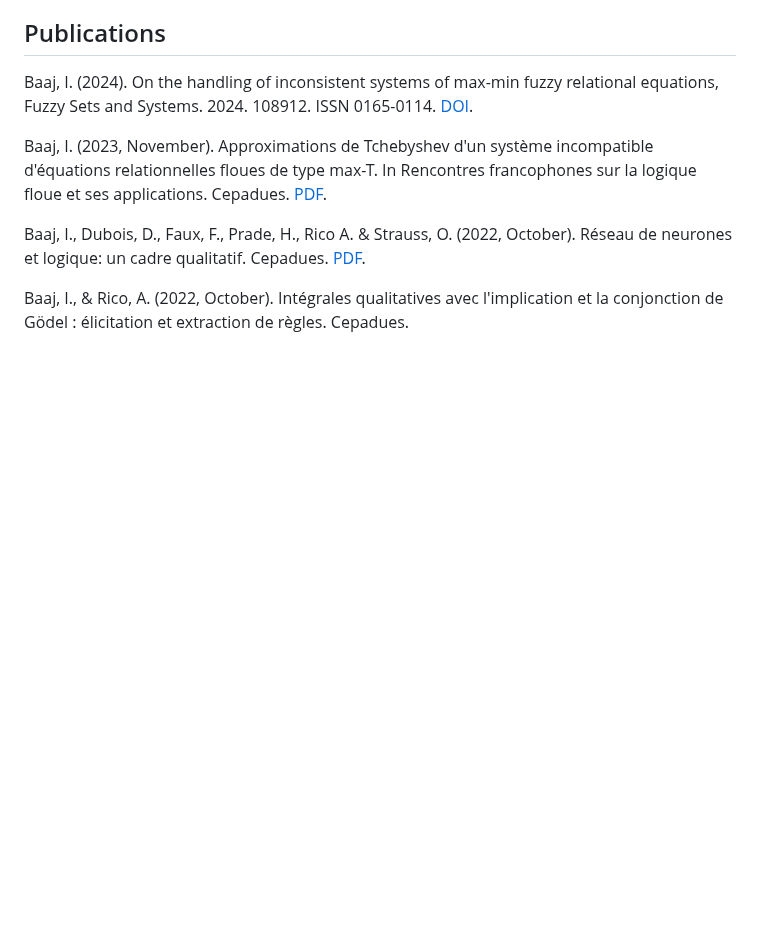
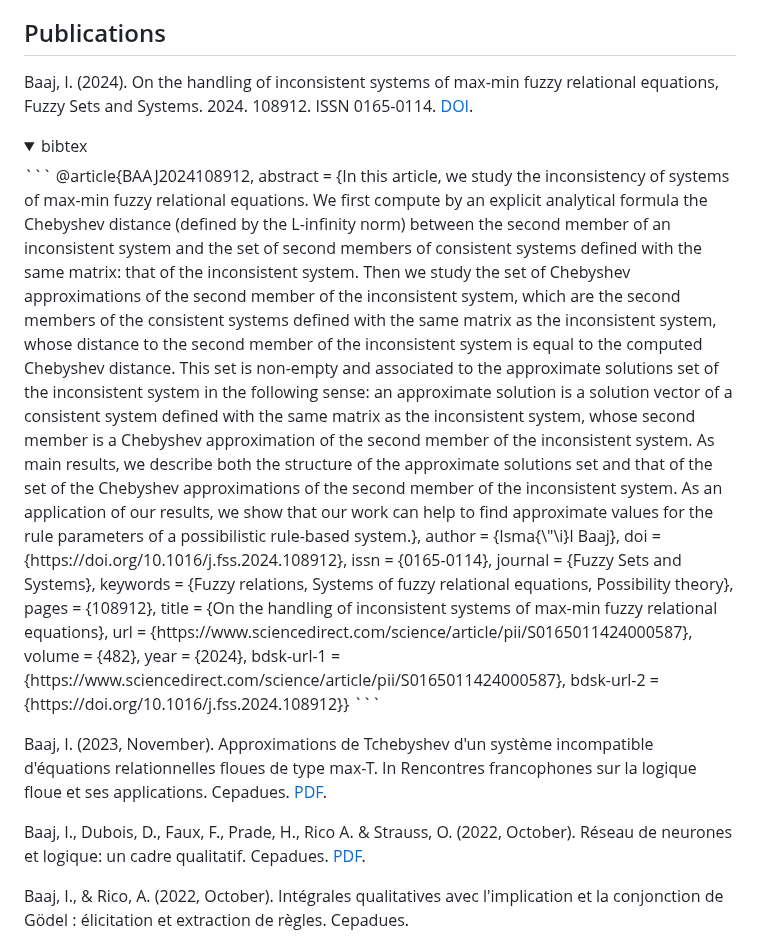
Before and after one commit to ibaaj/website, a Markdown page: index.md, the part around the change. Drawn GitHub-style; folded sections open; blank space fills up the shorter version.

````diff
--- a/index.md
+++ b/index.md
@@ -87,7 +87,22 @@ Baaj, Ismaïl. "Max-min Learning of Approximate Weight Matrices From Fuzzy Data.
 
 Baaj, I. (2024).  On the handling of inconsistent systems of max-min fuzzy relational equations,
 Fuzzy Sets and Systems. 2024. 108912. ISSN 0165-0114. [DOI](https://doi.org/10.1016/j.fss.2024.108912).
-
+<details><summary>bibtex</summary>```
+@article{BAAJ2024108912,
+	abstract = {In this article, we study the inconsistency of systems of max-min fuzzy relational equations. We first compute by an explicit analytical formula the Chebyshev distance (defined by the L-infinity norm) between the second member of an inconsistent system and the set of second members of consistent systems defined with the same matrix: that of the inconsistent system. Then we study the set of Chebyshev approximations of the second member of the inconsistent system, which are the second members of the consistent systems defined with the same matrix as the inconsistent system, whose distance to the second member of the inconsistent system is equal to the computed Chebyshev distance. This set is non-empty and associated to the approximate solutions set of the inconsistent system in the following sense: an approximate solution is a solution vector of a consistent system defined with the same matrix as the inconsistent system, whose second member is a Chebyshev approximation of the second member of the inconsistent system. As main results, we describe both the structure of the approximate solutions set and that of the set of the Chebyshev approximations of the second member of the inconsistent system. As an application of our results, we show that our work can help to find approximate values for the rule parameters of a possibilistic rule-based system.},
+	author = {Isma{\"\i}l Baaj},
+	doi = {https://doi.org/10.1016/j.fss.2024.108912},
+	issn = {0165-0114},
+	journal = {Fuzzy Sets and Systems},
+	keywords = {Fuzzy relations, Systems of fuzzy relational equations, Possibility theory},
+	pages = {108912},
+	title = {On the handling of inconsistent systems of max-min fuzzy relational equations},
+	url = {https://www.sciencedirect.com/science/article/pii/S0165011424000587},
+	volume = {482},
+	year = {2024},
+	bdsk-url-1 = {https://www.sciencedirect.com/science/article/pii/S0165011424000587},
+	bdsk-url-2 = {https://doi.org/10.1016/j.fss.2024.108912}}
+```</details>
 
 Baaj, I. (2023, November). Approximations de Tchebyshev d'un système incompatible d'équations relationnelles floues de type max-T. In Rencontres francophones sur la logique floue et ses applications. Cepadues. [PDF](https://hal.science/hal-04306807v1/document).
 
````
